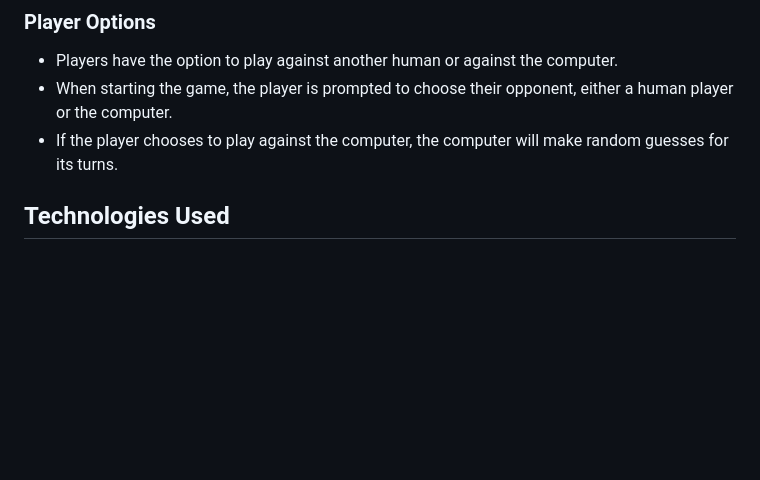
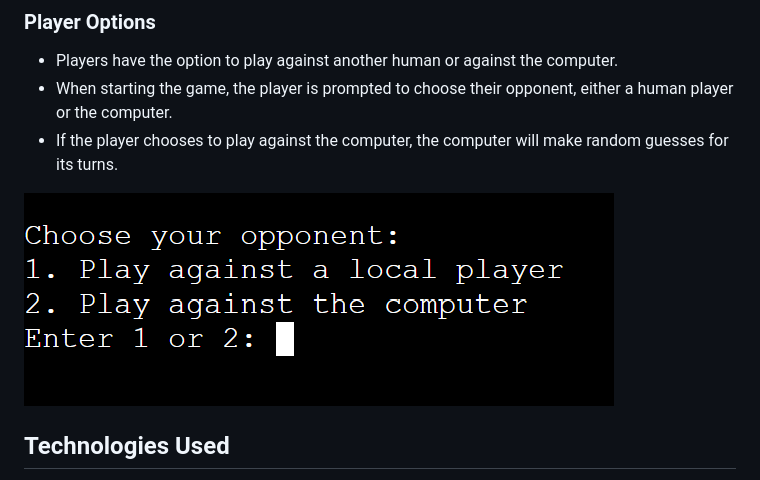
Before and after one commit to Code-Institute-Submissions/KittyDig-Portfolio3, a Markdown page: README.md, the part around the change. Drawn GitHub-style; pictures changed too: images/option.png (added); blank space fills up the shorter version.

Commit message:
Added image to the README

```diff
--- a/README.md
+++ b/README.md
@@ -84,6 +84,8 @@ Project goals:
 - When starting the game, the player is prompted to choose their opponent, either a human player or the computer.
 - If the player chooses to play against the computer, the computer will make random guesses for its turns.
 
+![option](images/option.png)
+
 ## Technologies Used
 - Python for creating the game.
 - Heroku for deploying the app.
```
